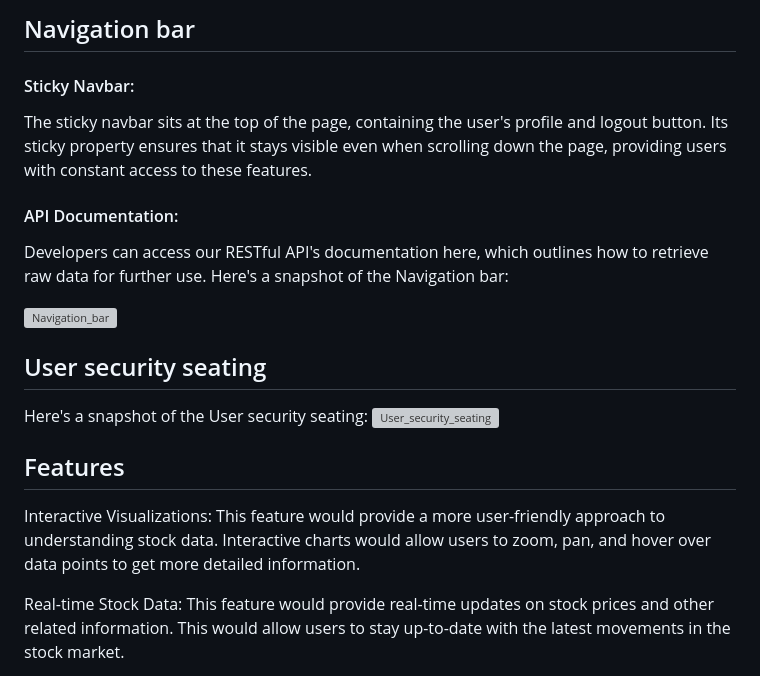
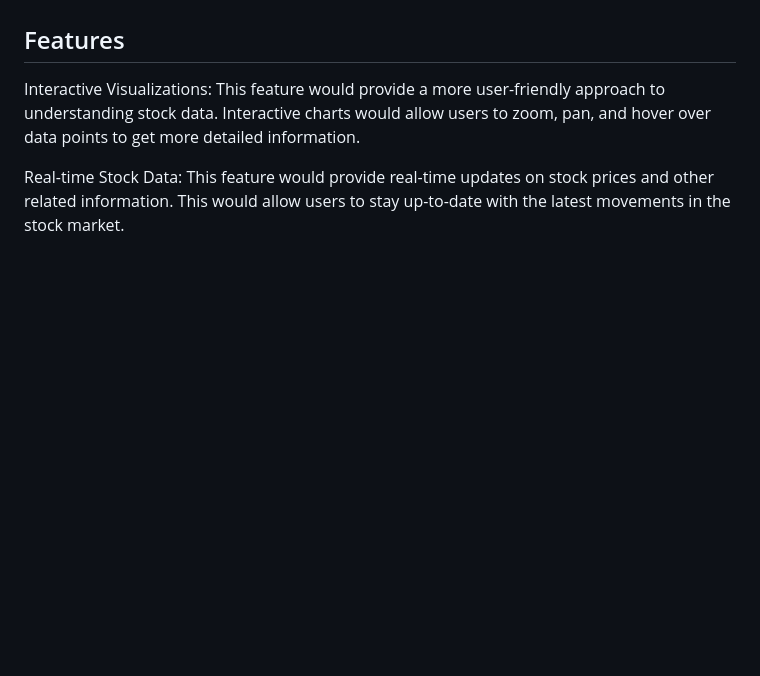
Before and after one commit to amiri-reza/FinalProject, a Markdown page: README.md, the part around one of its changes. GitHub-like rendering; blank space fills up the shorter version; grey boxes are pictures that could not be loaded.

```diff
--- a/README.md
+++ b/README.md
@@ -90,22 +53,3 @@ Here's a snapshot of the User profile:
-## Navigation bar
-
-#### Sticky Navbar:
-The sticky navbar sits at the top of the page, containing the user's profile and logout button. Its sticky property ensures that it stays visible even when scrolling down the page, providing users with constant access to these features.
-
-#### API Documentation:
-Developers can access our RESTful API's documentation here, which outlines how to retrieve raw data for further use.
-Here's a snapshot of the Navigation bar:
-
-![Navigation_bar](https://github.com/Python-E03/stock-prediction-teamrando/assets/109280801/e9a5084e-a07c-4962-b4ab-31077818af5e)
-
-
-
-
-## User security seating
-
-
-Here's a snapshot of the User security seating:
-![User_security_seating](https://github.com/Python-E03/stock-prediction-teamrando/assets/109280801/135c6997-7a5a-414f-860e-dd57d9fe70f6)
 
 
 ## Features
```
Also changed, not shown: other parts of README.md (+1 -38 lines).
